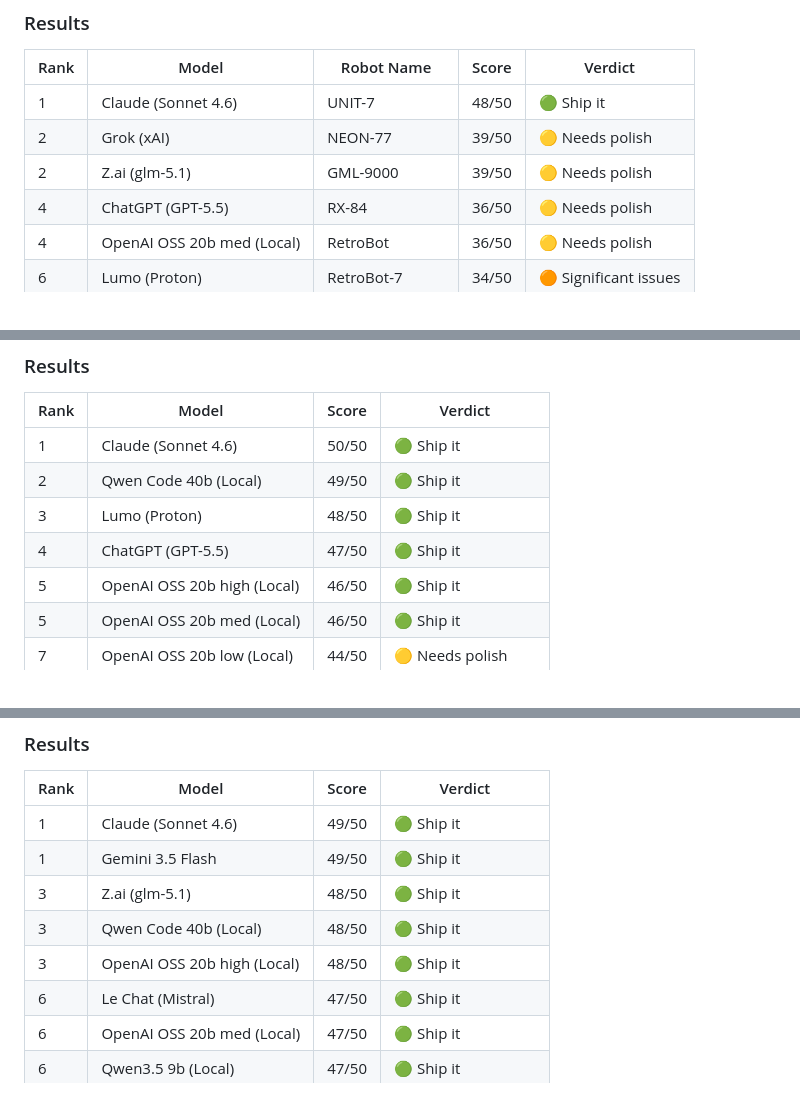
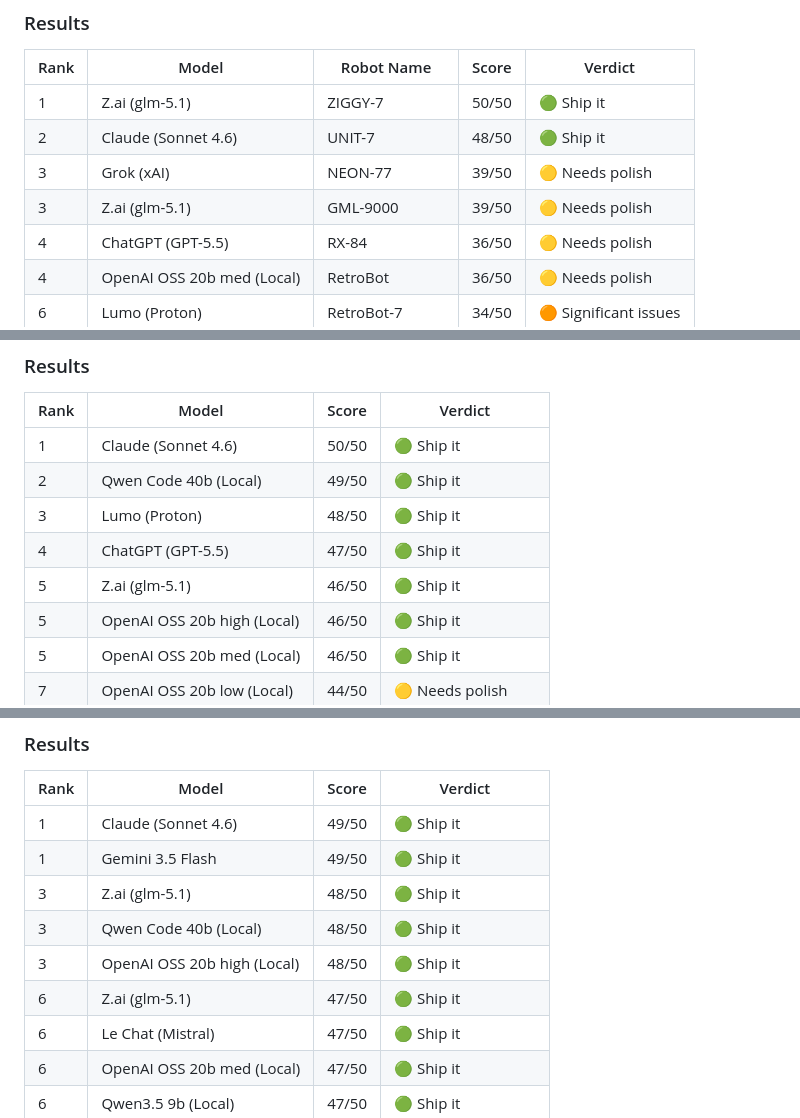
Before and after one commit to Pctest-dev/ai-single-prompt-test-, a Markdown page: README.md, 3 parts joined by grey strips. GitHub-like rendering.

Commit message:
Update ranking and scores in README.md

```diff
--- a/README.md
+++ b/README.md
@@ -16,9 +16,10 @@ A series of real-world tests comparing AI models on identical prompts, scored ag
 
 | Rank | Model | Robot Name | Score | Verdict |
 |------|-------|------------|-------|---------|
-| 1 | Claude (Sonnet 4.6) | UNIT-7 | 48/50 | 🟢 Ship it |
-| 2 | Grok (xAI) | NEON-77 | 39/50 | 🟡 Needs polish |
-| 2 | Z.ai (glm-5.1) | GML-9000 | 39/50 | 🟡 Needs polish |
+| 1 |Z.ai (glm-5.1) |ZIGGY-7 | 50/50 | 🟢 Ship it |
+| 2 | Claude (Sonnet 4.6) | UNIT-7 | 48/50 | 🟢 Ship it |
+| 3 | Grok (xAI) | NEON-77 | 39/50 | 🟡 Needs polish |
+| 3 | Z.ai (glm-5.1) | GML-9000 | 39/50 | 🟡 Needs polish |
 | 4 | ChatGPT (GPT-5.5) | RX-84 | 36/50 | 🟡 Needs polish |
 | 4 | OpenAI OSS 20b med (Local) | RetroBot | 36/50 | 🟡 Needs polish |
 | 6 | Lumo (Proton) | RetroBot-7 | 34/50 | 🟠 Significant issues |
@@ -78,6 +79,7 @@ All outputs are self-contained HTML files. Just open them in a browser, no serve
 | 2 | Qwen Code 40b (Local) | 49/50 | 🟢 Ship it |
 | 3 | Lumo (Proton) | 48/50 | 🟢 Ship it |
 | 4 | ChatGPT (GPT-5.5) | 47/50 | 🟢 Ship it |
+| 5 | Z.ai (glm-5.1) | 46/50 | 🟢 Ship it |
 | 5 | OpenAI OSS 20b high (Local) | 46/50 | 🟢 Ship it |
 | 5 | OpenAI OSS 20b med (Local) | 46/50 | 🟢 Ship it |
 | 7 | OpenAI OSS 20b low (Local) | 44/50 | 🟡 Needs polish |
@@ -115,6 +117,7 @@ Each model folder contains `test.py` with the raw output (or `test.txt` for Qwen
 | 3 | Z.ai (glm-5.1) | 48/50 | 🟢 Ship it |
 | 3 | Qwen Code 40b (Local) | 48/50 | 🟢 Ship it |
 | 3 | OpenAI OSS 20b high (Local) | 48/50 | 🟢 Ship it |
+| 6 | Z.ai (glm-5.1)  | 47/50 | 🟢 Ship it |
 | 6 | Le Chat (Mistral) | 47/50 | 🟢 Ship it |
 | 6 | OpenAI OSS 20b med (Local) | 47/50 | 🟢 Ship it |
 | 6 | Qwen3.5 9b (Local) | 47/50 | 🟢 Ship it |
```
